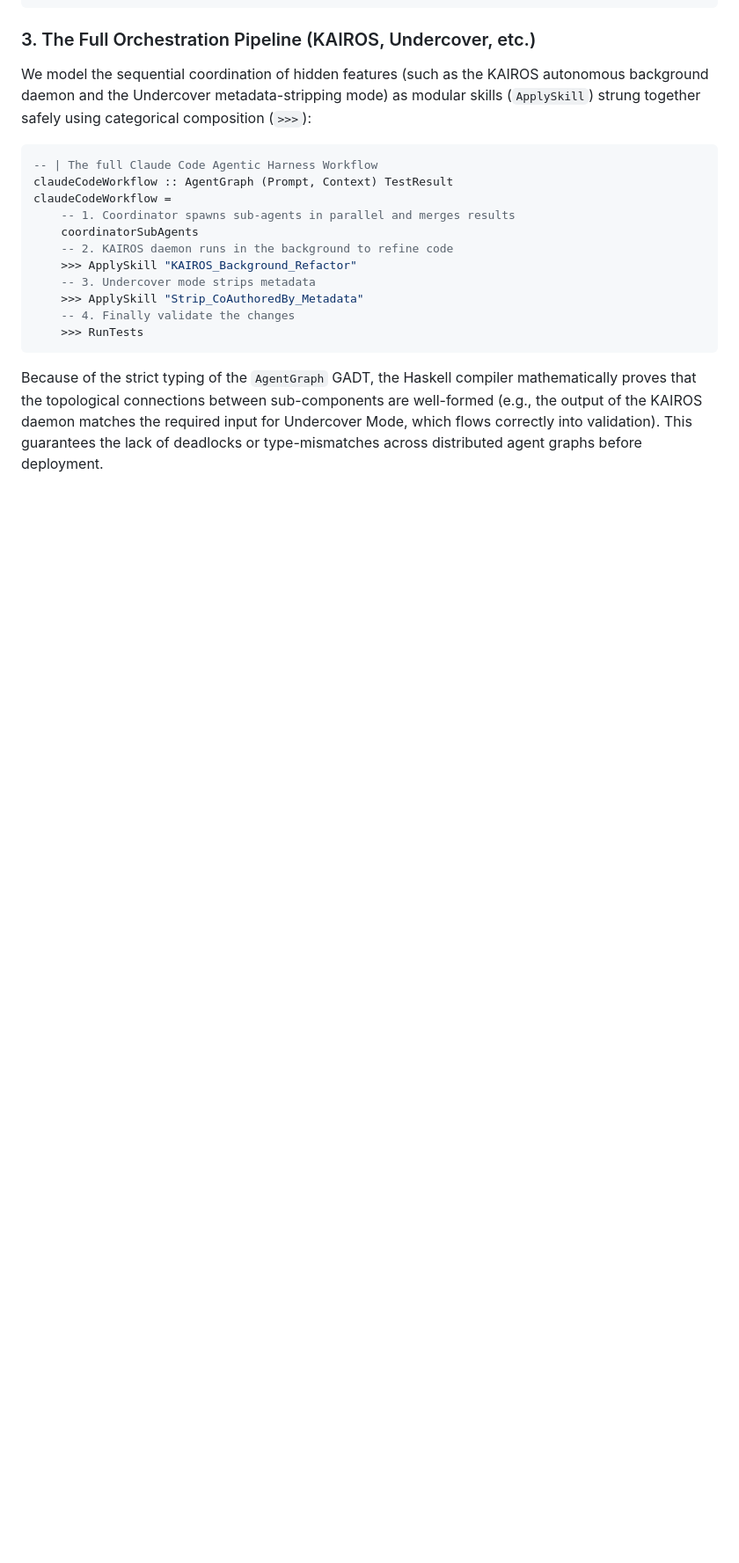
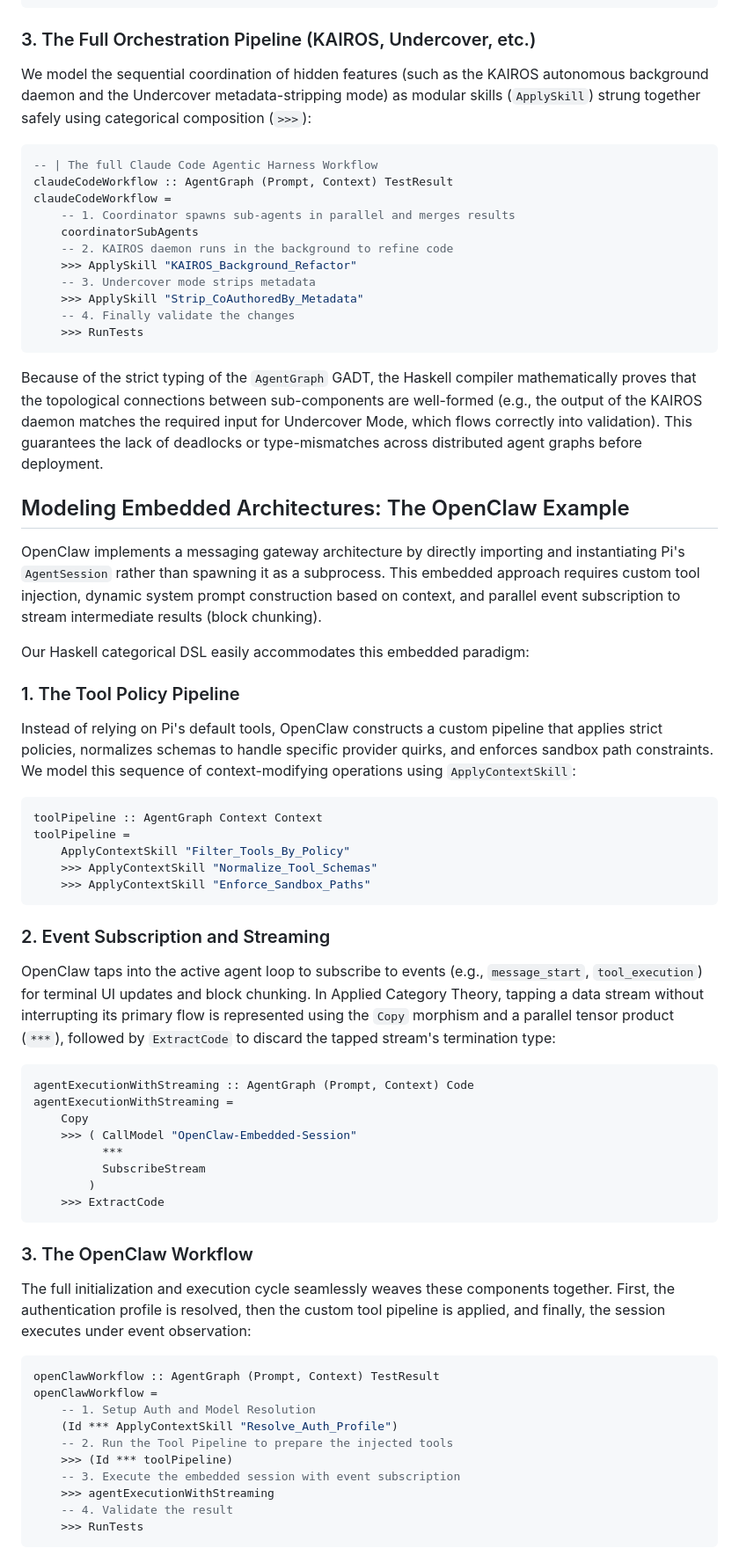
Before and after one commit to soulstrop/pi-agent-space, a Markdown page: docs/architecture/README.md, the part around one of its changes. Shown at 88% size. GitHub-like rendering; blank space fills up the shorter version.

Commit message:
docs(architecture): add OpenClaw modeling example

````diff
--- a/docs/architecture/README.md
+++ b/docs/architecture/README.md
@@ -52,3 +52,50 @@ claudeCodeWorkflow =
 ```
 
 Because of the strict typing of the `AgentGraph` GADT, the Haskell compiler mathematically proves that the topological connections between sub-components are well-formed (e.g., the output of the KAIROS daemon matches the required input for Undercover Mode, which flows correctly into validation). This guarantees the lack of deadlocks or type-mismatches across distributed agent graphs before deployment.
+
+## Modeling Embedded Architectures: The OpenClaw Example
+
+OpenClaw implements a messaging gateway architecture by directly importing and instantiating Pi's `AgentSession` rather than spawning it as a subprocess. This embedded approach requires custom tool injection, dynamic system prompt construction based on context, and parallel event subscription to stream intermediate results (block chunking).
+
+Our Haskell categorical DSL easily accommodates this embedded paradigm:
+
+### 1. The Tool Policy Pipeline
+Instead of relying on Pi's default tools, OpenClaw constructs a custom pipeline that applies strict policies, normalizes schemas to handle specific provider quirks, and enforces sandbox path constraints. We model this sequence of context-modifying operations using `ApplyContextSkill`:
+
+```haskell
+toolPipeline :: AgentGraph Context Context
+toolPipeline =
+    ApplyContextSkill "Filter_Tools_By_Policy"
+    >>> ApplyContextSkill "Normalize_Tool_Schemas"
+    >>> ApplyContextSkill "Enforce_Sandbox_Paths"
+```
+
+### 2. Event Subscription and Streaming
+OpenClaw taps into the active agent loop to subscribe to events (e.g., `message_start`, `tool_execution`) for terminal UI updates and block chunking. In Applied Category Theory, tapping a data stream without interrupting its primary flow is represented using the `Copy` morphism and a parallel tensor product (`***`), followed by `ExtractCode` to discard the tapped stream's termination type:
+
+```haskell
+agentExecutionWithStreaming :: AgentGraph (Prompt, Context) Code
+agentExecutionWithStreaming =
+    Copy
+    >>> ( CallModel "OpenClaw-Embedded-Session"
+          ***
+          SubscribeStream
+        )
+    >>> ExtractCode
+```
+
+### 3. The OpenClaw Workflow
+The full initialization and execution cycle seamlessly weaves these components together. First, the authentication profile is resolved, then the custom tool pipeline is applied, and finally, the session executes under event observation:
+
+```haskell
+openClawWorkflow :: AgentGraph (Prompt, Context) TestResult
+openClawWorkflow =
+    -- 1. Setup Auth and Model Resolution
+    (Id *** ApplyContextSkill "Resolve_Auth_Profile")
+    -- 2. Run the Tool Pipeline to prepare the injected tools
+    >>> (Id *** toolPipeline)
+    -- 3. Execute the embedded session with event subscription
+    >>> agentExecutionWithStreaming
+    -- 4. Validate the result
+    >>> RunTests
+```
````
Also changed, not shown: other parts of docs/architecture/README.md (+2 -2 lines).
